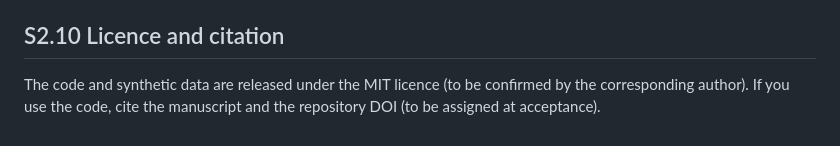
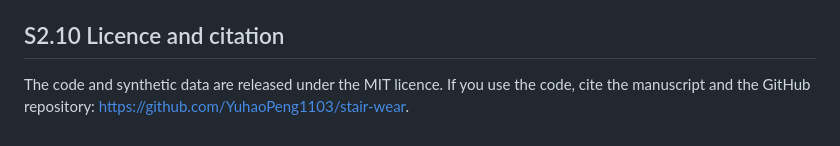
Before and after one commit to YuhaoPeng1103/stair-wear, a Markdown page: manuscript/supplementary_S2.md, the part around the change. Drawn GitHub-style.

Commit message:
Update data availability to GitHub repository

```diff
--- a/manuscript/supplementary_S2.md
+++ b/manuscript/supplementary_S2.md
@@ -133,6 +133,6 @@ input table is `data/literature/borobudur_anchor.csv`.
 
 ## S2.10 Licence and citation
 
-The code and synthetic data are released under the MIT licence (to be confirmed
-by the corresponding author). If you use the code, cite the manuscript and the
-repository DOI (to be assigned at acceptance).
+The code and synthetic data are released under the MIT licence. If you use the
+code, cite the manuscript and the GitHub repository:
+https://github.com/YuhaoPeng1103/stair-wear.
```
Also changed, not shown: manuscript/manuscript.md (+1 -1 lines).
